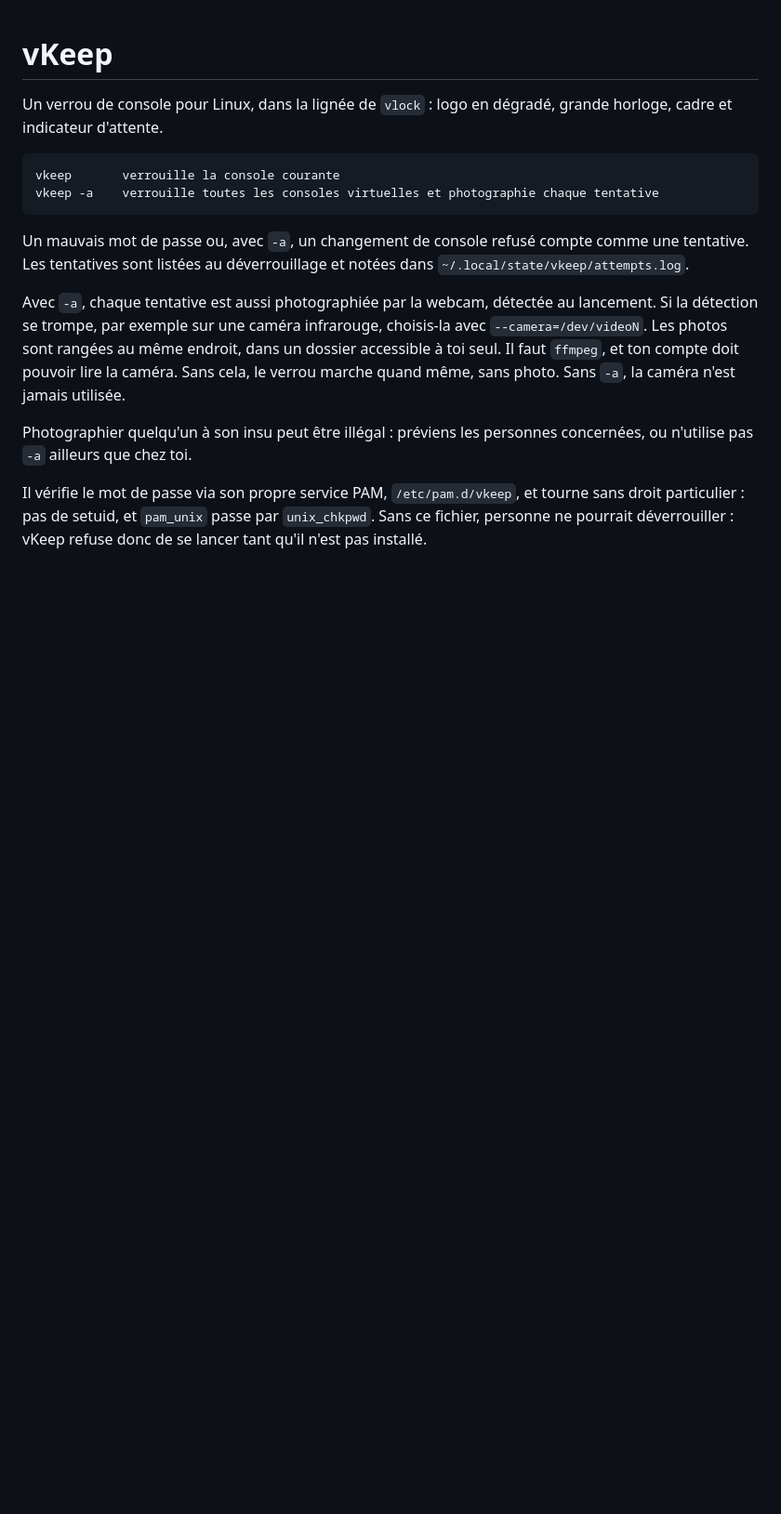
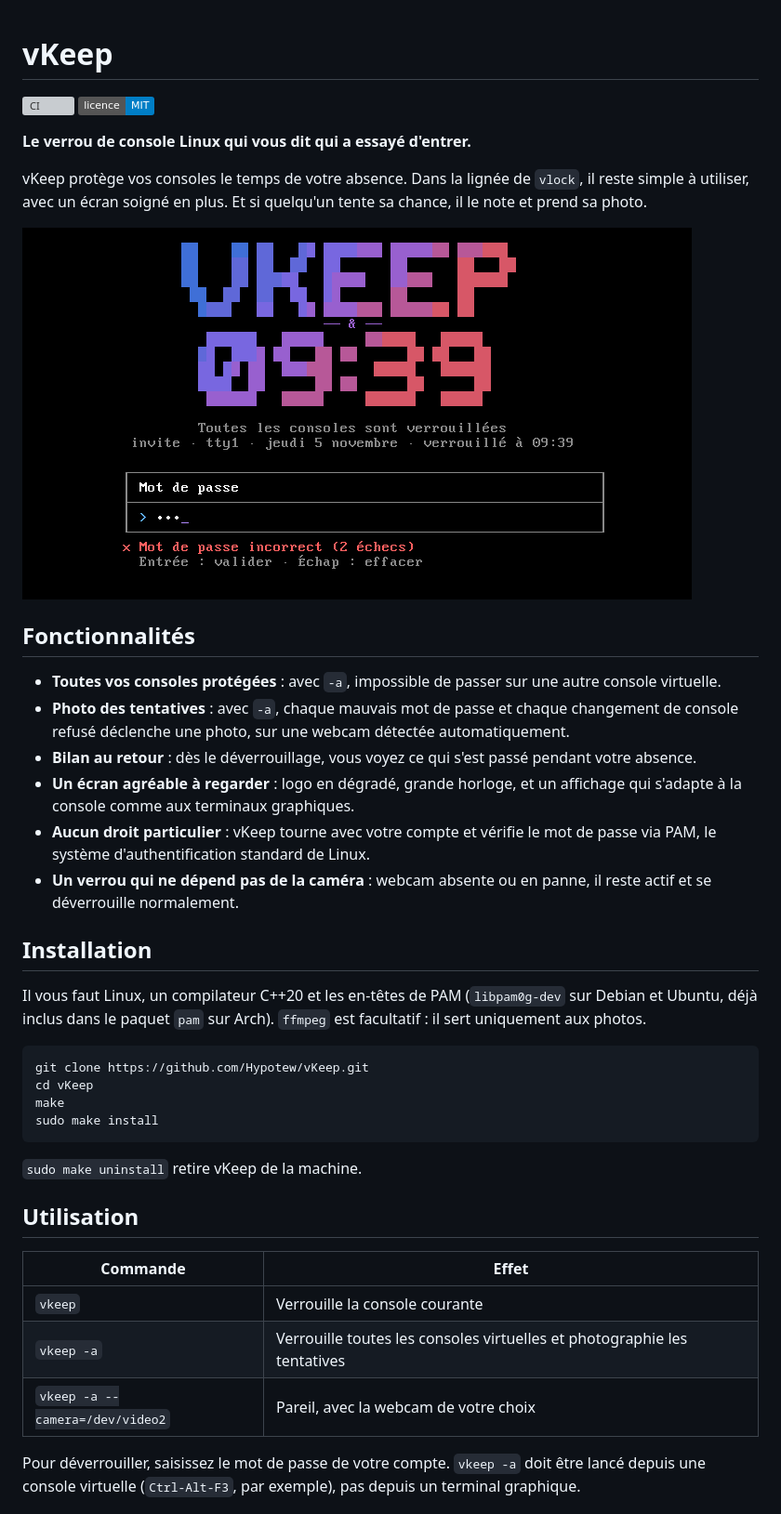
Before and after one commit to Hypotew/vKeep, a Markdown page: README.md, the part around one of its changes. Shown at 93% size. Drawn GitHub-style; pictures changed too: docs/screenshot.png (added); badges without logos; blank space fills up the shorter version; grey boxes are pictures that could not be loaded.

Commit message:
docs: rewrite README for a general audience

````diff
--- a/README.md
+++ b/README.md
@@ -1,26 +1,50 @@
 # vKeep
 
-Un verrou de console pour Linux, dans la lignée de `vlock` : logo en dégradé, grande horloge,
-cadre et indicateur d'attente.
+[![CI](https://github.com/Hypotew/vKeep/actions/workflows/ci.yml/badge.svg)](https://github.com/Hypotew/vKeep/actions/workflows/ci.yml)
+[![Licence : MIT](https://img.shields.io/badge/licence-MIT-blue.svg)](LICENSE)
 
-```
-vkeep       verrouille la console courante
-vkeep -a    verrouille toutes les consoles virtuelles et photographie chaque tentative
+**Le verrou de console Linux qui vous dit qui a essayé d'entrer.**
+
+vKeep protège vos consoles le temps de votre absence. Dans la lignée de `vlock`, il reste simple à
+utiliser, avec un écran soigné en plus. Et si quelqu'un tente sa chance, il le note et prend sa photo.
+
+![L'écran de verrouillage de vKeep](docs/screenshot.png)
+
+## Fonctionnalités
+
+- **Toutes vos consoles protégées** : avec `-a`, impossible de passer sur une autre console virtuelle.
+- **Photo des tentatives** : avec `-a`, chaque mauvais mot de passe et chaque changement de console
+  refusé déclenche une photo, sur une webcam détectée automatiquement.
+- **Bilan au retour** : dès le déverrouillage, vous voyez ce qui s'est passé pendant votre absence.
+- **Un écran agréable à regarder** : logo en dégradé, grande horloge, et un affichage qui s'adapte à la
+  console comme aux terminaux graphiques.
+- **Aucun droit particulier** : vKeep tourne avec votre compte et vérifie le mot de passe via PAM,
+  le système d'authentification standard de Linux.
+- **Un verrou qui ne dépend pas de la caméra** : webcam absente ou en panne, il reste actif et
+  se déverrouille normalement.
+
+## Installation
+
+Il vous faut Linux, un compilateur C++20 et les en-têtes de PAM (`libpam0g-dev` sur Debian et Ubuntu,
+déjà inclus dans le paquet `pam` sur Arch). `ffmpeg` est facultatif : il sert uniquement aux photos.
+
+```sh
+git clone https://github.com/Hypotew/vKeep.git
+cd vKeep
+make
+sudo make install
 ```
 
-Un mauvais mot de passe ou, avec `-a`, un changement de console refusé compte comme une tentative.
-Les tentatives sont listées au déverrouillage et notées dans `~/.local/state/vkeep/attempts.log`.
+`sudo make uninstall` retire vKeep de la machine.
 
-Avec `-a`, chaque tentative est aussi photographiée par la webcam, détectée au lancement. Si la
-détection se trompe, par exemple sur une caméra infrarouge, choisis-la avec `--camera=/dev/videoN`.
-Les photos sont rangées au même endroit, dans un dossier accessible à toi seul. Il faut `ffmpeg`, et
-ton compte doit pouvoir lire la caméra. Sans cela, le verrou marche quand même, sans photo. Sans
-`-a`, la caméra n'est jamais utilisée.
+## Utilisation
 
-Photographier quelqu'un à son insu peut être illégal : préviens les personnes concernées, ou
-n'utilise pas `-a` ailleurs que chez toi.
+| Commande | Effet |
+|---|---|
+| `vkeep` | Verrouille la console courante |
+| `vkeep -a` | Verrouille toutes les consoles virtuelles et photographie les tentatives |
+| `vkeep -a --camera=/dev/video2` | Pareil, avec la webcam de votre choix |
 
-Il vérifie le mot de passe via son propre service PAM, `/etc/pam.d/vkeep`, et tourne sans droit
-particulier : pas de setuid, et `pam_unix` passe par `unix_chkpwd`. Sans ce fichier, personne ne
-pourrait déverrouiller : vKeep refuse donc de se lancer tant qu'il n'est pas installé.
+Pour déverrouiller, saisissez le mot de passe de votre compte. `vkeep -a` doit être lancé depuis une
+console virtuelle (`Ctrl-Alt-F3`, par exemple), pas depuis un terminal graphique.
 
````
Also changed, not shown: other parts of README.md (+27 -29 lines).
